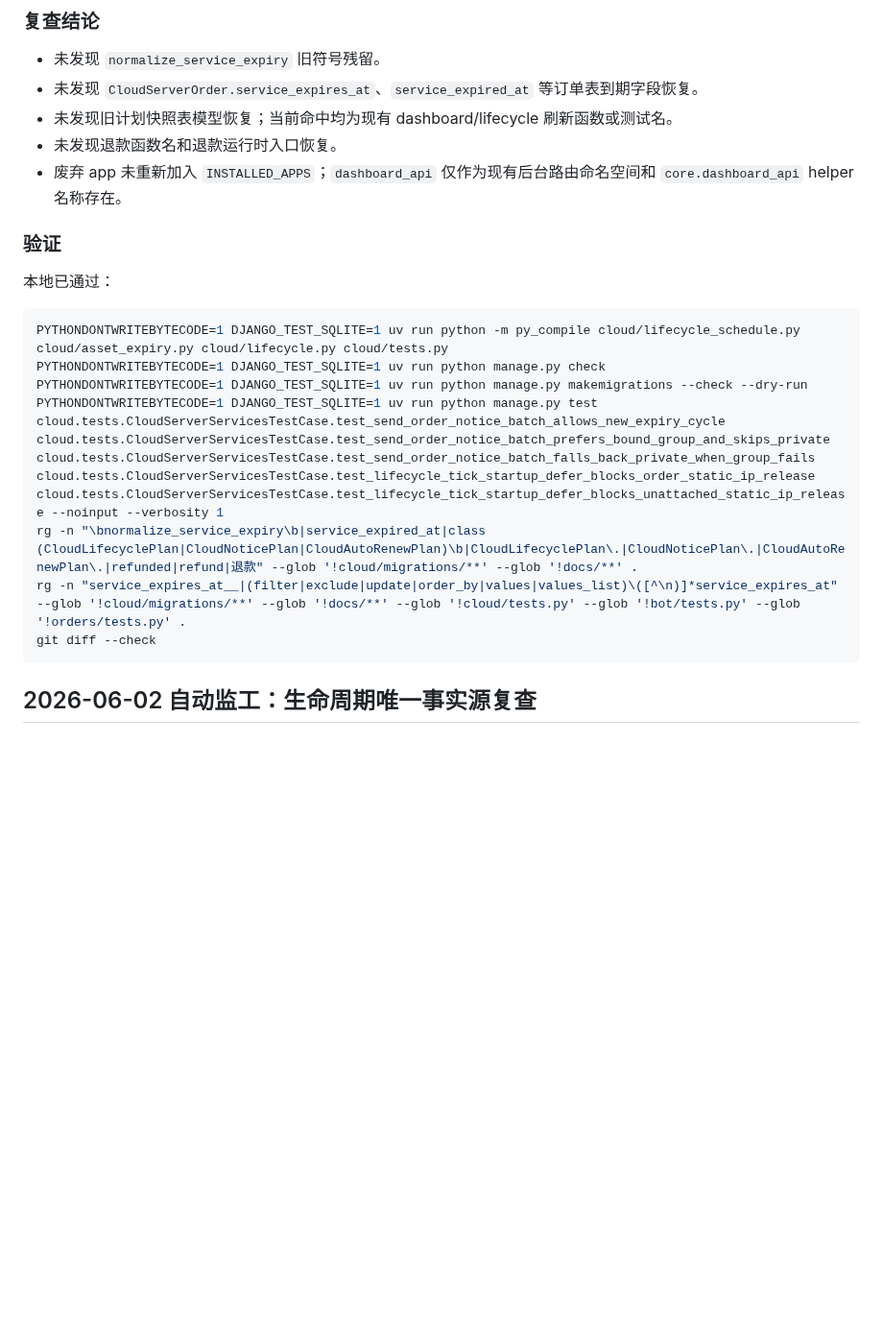
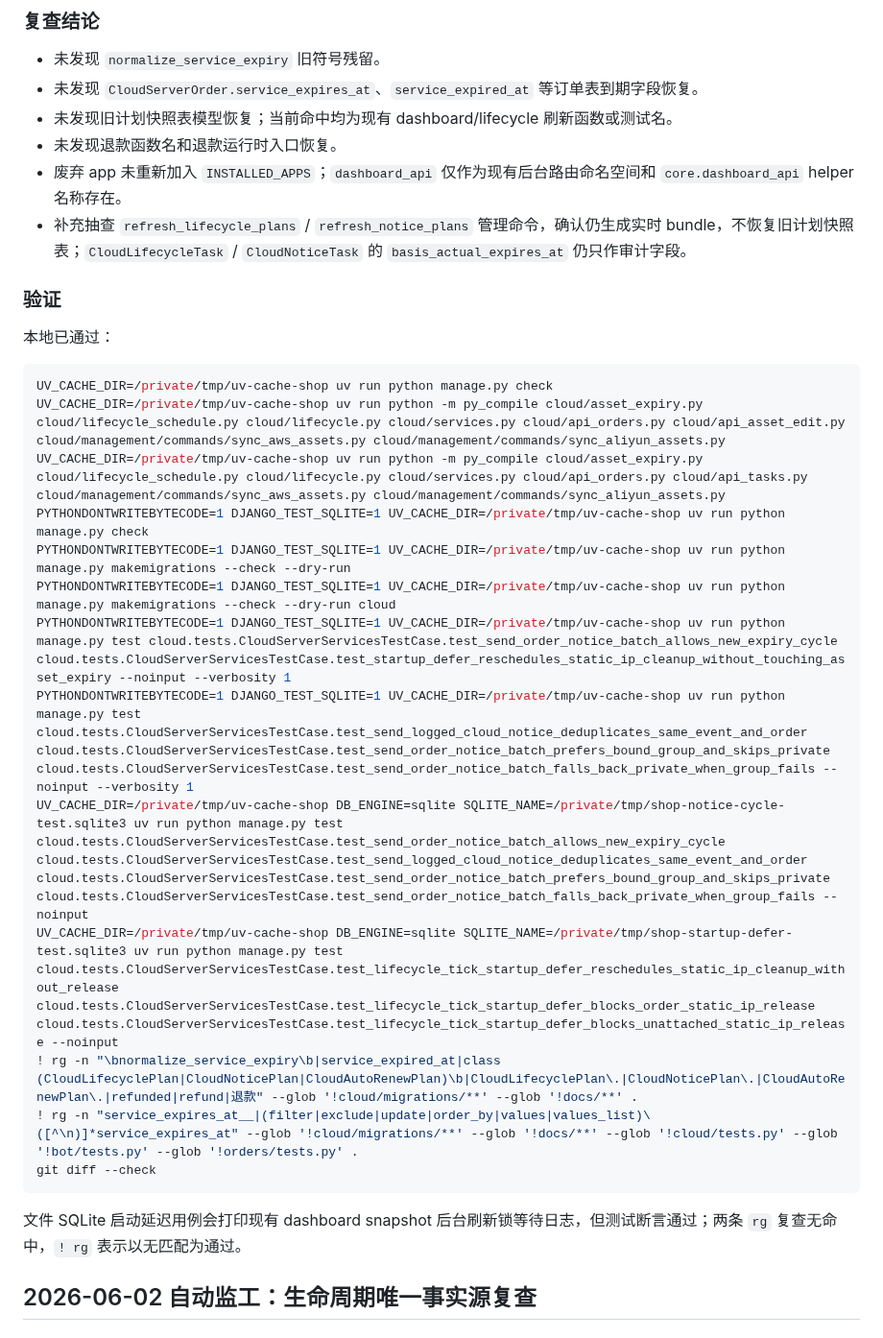
Before and after one commit to cnshiyi/shop, a Markdown page: docs/refactor-version-record.md, the part around the change. Shown at 96% size. GitHub-like rendering; blank space fills up the shorter version.

Commit message:
修正生命周期监工验证记录

````diff
--- a/docs/refactor-version-record.md
+++ b/docs/refactor-version-record.md
@@ -21,20 +21,29 @@
 - 未发现旧计划快照表模型恢复；当前命中均为现有 dashboard/lifecycle 刷新函数或测试名。
 - 未发现退款函数名和退款运行时入口恢复。
 - 废弃 app 未重新加入 `INSTALLED_APPS`；`dashboard_api` 仅作为现有后台路由命名空间和 `core.dashboard_api` helper 名称存在。
+- 补充抽查 `refresh_lifecycle_plans` / `refresh_notice_plans` 管理命令，确认仍生成实时 bundle，不恢复旧计划快照表；`CloudLifecycleTask` / `CloudNoticeTask` 的 `basis_actual_expires_at` 仍只作审计字段。
 
 ### 验证
 
 本地已通过：
 
 ```bash
-PYTHONDONTWRITEBYTECODE=1 DJANGO_TEST_SQLITE=1 uv run python -m py_compile cloud/lifecycle_schedule.py cloud/asset_expiry.py cloud/lifecycle.py cloud/tests.py
-PYTHONDONTWRITEBYTECODE=1 DJANGO_TEST_SQLITE=1 uv run python manage.py check
-PYTHONDONTWRITEBYTECODE=1 DJANGO_TEST_SQLITE=1 uv run python manage.py makemigrations --check --dry-run
-PYTHONDONTWRITEBYTECODE=1 DJANGO_TEST_SQLITE=1 uv run python manage.py test cloud.tests.CloudServerServicesTestCase.test_send_order_notice_batch_allows_new_expiry_cycle cloud.tests.CloudServerServicesTestCase.test_send_order_notice_batch_prefers_bound_group_and_skips_private cloud.tests.CloudServerServicesTestCase.test_send_order_notice_batch_falls_back_private_when_group_fails cloud.tests.CloudServerServicesTestCase.test_lifecycle_tick_startup_defer_blocks_order_static_ip_release cloud.tests.CloudServerServicesTestCase.test_lifecycle_tick_startup_defer_blocks_unattached_static_ip_release --noinput --verbosity 1
-rg -n "\bnormalize_service_expiry\b|service_expired_at|class (CloudLifecyclePlan|CloudNoticePlan|CloudAutoRenewPlan)\b|CloudLifecyclePlan\.|CloudNoticePlan\.|CloudAutoRenewPlan\.|refunded|refund|退款" --glob '!cloud/migrations/**' --glob '!docs/**' .
-rg -n "service_expires_at__|(filter|exclude|update|order_by|values|values_list)\([^\n)]*service_expires_at" --glob '!cloud/migrations/**' --glob '!docs/**' --glob '!cloud/tests.py' --glob '!bot/tests.py' --glob '!orders/tests.py' .
+UV_CACHE_DIR=/private/tmp/uv-cache-shop uv run python manage.py check
+UV_CACHE_DIR=/private/tmp/uv-cache-shop uv run python -m py_compile cloud/asset_expiry.py cloud/lifecycle_schedule.py cloud/lifecycle.py cloud/services.py cloud/api_orders.py cloud/api_asset_edit.py cloud/management/commands/sync_aws_assets.py cloud/management/commands/sync_aliyun_assets.py
+UV_CACHE_DIR=/private/tmp/uv-cache-shop uv run python -m py_compile cloud/asset_expiry.py cloud/lifecycle_schedule.py cloud/lifecycle.py cloud/services.py cloud/api_orders.py cloud/api_tasks.py cloud/management/commands/sync_aws_assets.py cloud/management/commands/sync_aliyun_assets.py
+PYTHONDONTWRITEBYTECODE=1 DJANGO_TEST_SQLITE=1 UV_CACHE_DIR=/private/tmp/uv-cache-shop uv run python manage.py check
+PYTHONDONTWRITEBYTECODE=1 DJANGO_TEST_SQLITE=1 UV_CACHE_DIR=/private/tmp/uv-cache-shop uv run python manage.py makemigrations --check --dry-run
+PYTHONDONTWRITEBYTECODE=1 DJANGO_TEST_SQLITE=1 UV_CACHE_DIR=/private/tmp/uv-cache-shop uv run python manage.py makemigrations --check --dry-run cloud
+PYTHONDONTWRITEBYTECODE=1 DJANGO_TEST_SQLITE=1 UV_CACHE_DIR=/private/tmp/uv-cache-shop uv run python manage.py test cloud.tests.CloudServerServicesTestCase.test_send_order_notice_batch_allows_new_expiry_cycle cloud.tests.CloudServerServicesTestCase.test_startup_defer_reschedules_static_ip_cleanup_without_touching_asset_expiry --noinput --verbosity 1
+PYTHONDONTWRITEBYTECODE=1 DJANGO_TEST_SQLITE=1 UV_CACHE_DIR=/private/tmp/uv-cache-shop uv run python manage.py test cloud.tests.CloudServerServicesTestCase.test_send_logged_cloud_notice_deduplicates_same_event_and_order cloud.tests.CloudServerServicesTestCase.test_send_order_notice_batch_prefers_bound_group_and_skips_private cloud.tests.CloudServerServicesTestCase.test_send_order_notice_batch_falls_back_private_when_group_fails --noinput --verbosity 1
+UV_CACHE_DIR=/private/tmp/uv-cache-shop DB_ENGINE=sqlite SQLITE_NAME=/private/tmp/shop-notice-cycle-test.sqlite3 uv run python manage.py test cloud.tests.CloudServerServicesTestCase.test_send_order_notice_batch_allows_new_expiry_cycle cloud.tests.CloudServerServicesTestCase.test_send_logged_cloud_notice_deduplicates_same_event_and_order cloud.tests.CloudServerServicesTestCase.test_send_order_notice_batch_prefers_bound_group_and_skips_private cloud.tests.CloudServerServicesTestCase.test_send_order_notice_batch_falls_back_private_when_group_fails --noinput
+UV_CACHE_DIR=/private/tmp/uv-cache-shop DB_ENGINE=sqlite SQLITE_NAME=/private/tmp/shop-startup-defer-test.sqlite3 uv run python manage.py test cloud.tests.CloudServerServicesTestCase.test_lifecycle_tick_startup_defer_reschedules_static_ip_cleanup_without_release cloud.tests.CloudServerServicesTestCase.test_lifecycle_tick_startup_defer_blocks_order_static_ip_release cloud.tests.CloudServerServicesTestCase.test_lifecycle_tick_startup_defer_blocks_unattached_static_ip_release --noinput
+! rg -n "\bnormalize_service_expiry\b|service_expired_at|class (CloudLifecyclePlan|CloudNoticePlan|CloudAutoRenewPlan)\b|CloudLifecyclePlan\.|CloudNoticePlan\.|CloudAutoRenewPlan\.|refunded|refund|退款" --glob '!cloud/migrations/**' --glob '!docs/**' .
+! rg -n "service_expires_at__|(filter|exclude|update|order_by|values|values_list)\([^\n)]*service_expires_at" --glob '!cloud/migrations/**' --glob '!docs/**' --glob '!cloud/tests.py' --glob '!bot/tests.py' --glob '!orders/tests.py' .
 git diff --check
 ```
+
+文件 SQLite 启动延迟用例会打印现有 dashboard snapshot 后台刷新锁等待日志，但测试断言通过；两条 `rg` 复查无命中，`! rg` 表示以无匹配为通过。
 
 ## 2026-06-02 自动监工：生命周期唯一事实源复查
 
````
